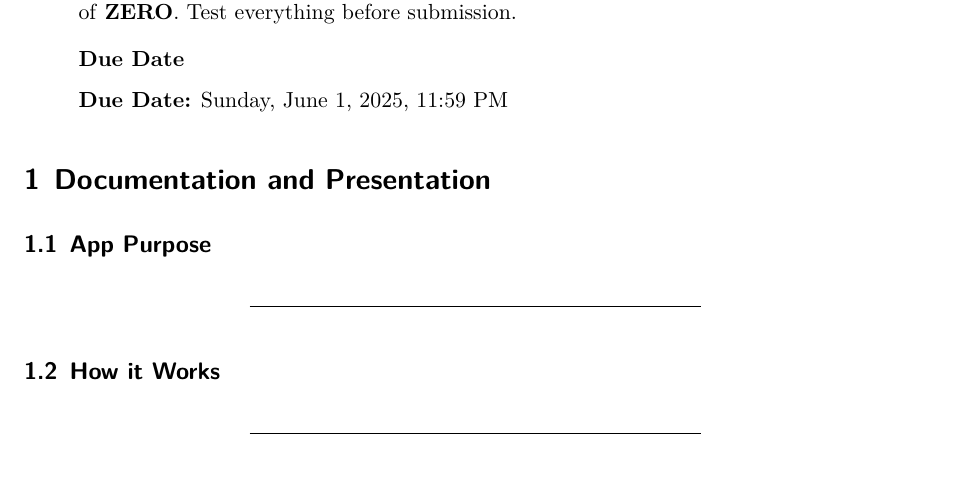
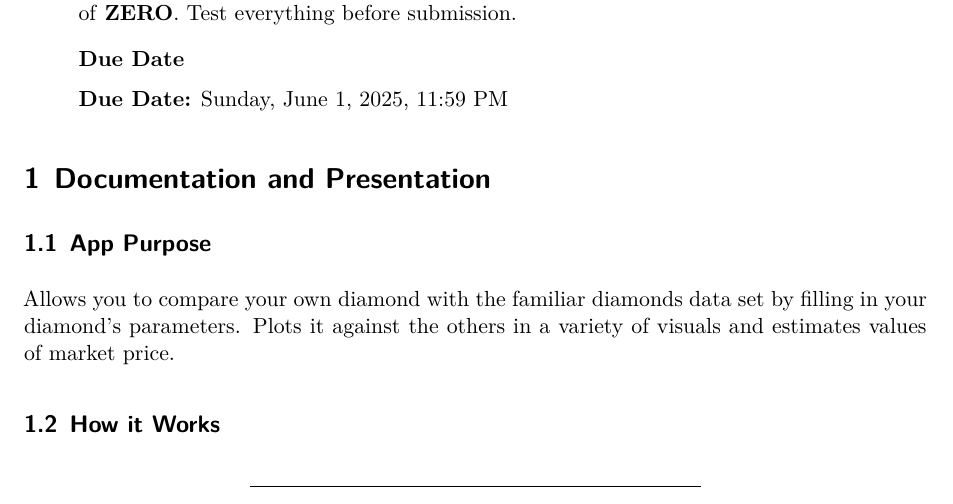
Before and after one commit to kbarker223/PSTAT-100-Minis, a Quarto document (MP 2/Mini Project 2/MP 2.qmd): part of page 1 of 2, cut so that both start at the same text. Rendered offline with R 4.5, knitr and Pandoc in place of Quarto, then LaTeX, with nearby package versions.

Commit message:
Added project description

```diff
--- a/MP 2/Mini Project 2/MP 2.qmd
+++ b/MP 2/Mini Project 2/MP 2.qmd
@@ -70,7 +70,7 @@ A short project report (PDF).
 
 ## App Purpose
 
-----
+Allows you to compare your own diamond with the familiar diamonds data set by filling in your diamond's parameters. Plots it against the others in a variety of visuals and estimates values of market price.
 
 ## How it Works
 
```
Also changed, not shown: 1 other file.
